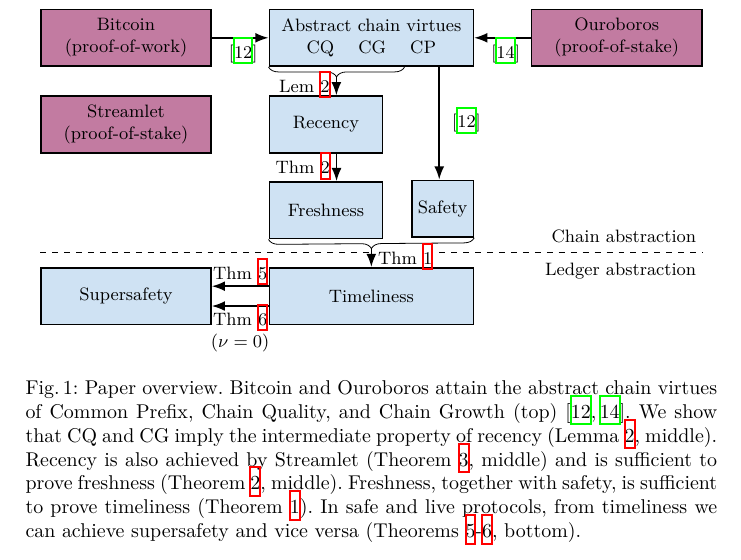
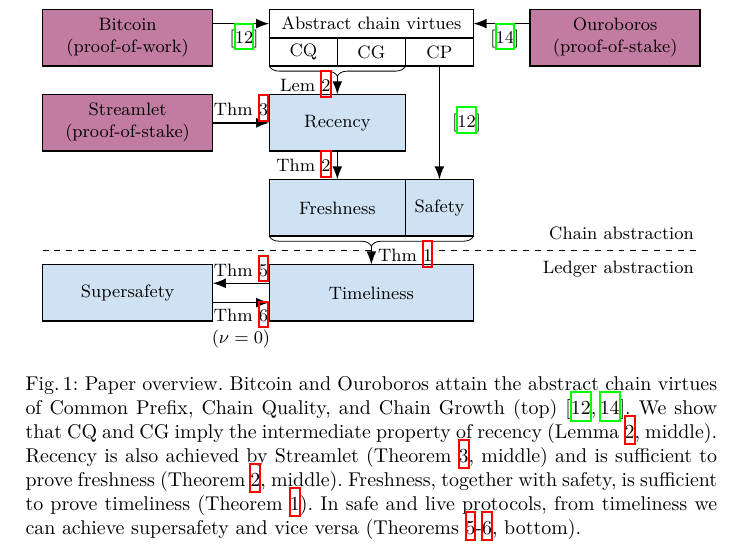
Before and after one commit to tzinas/timeliness, a LaTeX paper (timeliness.tex, which reads introduction.tex): part of page 3 of 19, cut so that both start at the same text. Compiled offline with XeLaTeX; a LaTeX package or settings file that is missing is left out.

Commit message:
figure 1 fixes

```diff
--- a/introduction.tex
+++ b/introduction.tex
@@ -70,7 +70,7 @@
   \definecolor{myblue}{HTML}{cfe2f3}
   \definecolor{mylavender}{HTML}{c27ba1}
   \begin{tikzpicture}[
-    block/.style={draw, thick, align=center, minimum width=3cm, minimum height=1cm},
+    block/.style={draw, thick, align=center, minimum width=3cm, minimum height=1cm, outer sep=0},
     arrow/.style={-Latex, thick},
     lavender/.style={fill=mylavender},
     lightblue/.style={fill=myblue}
@@ -78,46 +78,35 @@
 
     % Main blocks
     \node[block, lavender] (bitcoin) {Bitcoin\\(proof-of-work)};
-    % \node[block, minimum width=3.6cm, minimum height=0.5cm, right=1cm of bitcoin.north east, anchor=north west] (abcv) {Abstract chain virtues};
-    % \node[block, minimum width=1.18cm, minimum height=0.5cm, below=0cm of abcv.south west, anchor=north west] (cq) {CQ};
-    % \node[block, minimum width=1.18cm, minimum height=0.5cm, right=0cm of cq.east, anchor=west] (cg) {CG};
-    % \node[block, minimum width=1.18cm, minimum height=0.5cm, right=0cm of cg.east, anchor=west] (cp) {CP};
-    \node[block, lightblue, minimum width=3.6cm, right=1cm of bitcoin, align=center] (abcv) {Abstract chain virtues\\CQ \quad CG \quad CP};
-    %
-    % \def\abcvWidth{3.6cm}
-    % % abcv node without border
-    % \node[minimum width=\abcvWidth, minimum height=0.5cm, right=1cm of bitcoin.north east, anchor=north west, inner sep=0pt] (abcv) {};
-
-    % % Text for abcv
-    % \node[anchor=north] at (abcv.north) {Abstract chain virtues};
-
-    % % Nodes inside abcv with calculated widths
-    % \node[block, minimum width=\abcvWidth/3, minimum height=0.5cm, below=0cm of abcv.south west, anchor=north west] (cq) {CQ};
-    % \node[block, minimum width=\abcvWidth/3, minimum height=0.5cm, right=0cm of cq.east, anchor=west] (cg) {CG};
-    % \node[block, minimum width=\abcvWidth/3, minimum height=0.5cm, right=0cm of cg.east, anchor=west] (cp) {CP};
+    \node[block, minimum width=3.6cm, minimum height=0.5cm, right=1cm of bitcoin.north east, anchor=north west] (abcv) {Abstract chain virtues};
+    \node[block, minimum width=1.2cm, minimum height=0.5cm, below=0cm of abcv.south west, anchor=north west] (cq) {CQ};
+    \node[block, minimum width=1.2cm, minimum height=0.5cm, right=0cm of cq.east, anchor=west] (cg) {CG};
+    \node[block, minimum width=1.2cm, minimum height=0.5cm, right=0cm of cg.east, anchor=west] (cp) {CP};
 
     \node[block, lavender, right=1cm of abcv.north east, anchor=north west] (ouroboros) {Ouroboros\\(proof-of-stake)};
     \node[block, lavender, below=0.5cm of bitcoin] (streamlet) {Streamlet\\(proof-of-stake)};
-    \node[block, lightblue, right=1cm of streamlet, anchor=west, minimum width=2cm] (recency) {Recency};
-    \node[block, lightblue, below=of recency.south west, anchor=west, minimum width=2cm] (freshness) {Freshness};
-    \node[block, lightblue, below=2.5cm of abcv.south east, anchor=east, minimum width=1cm] (safety) {Safety};
+    \node[block, lightblue, right=1cm of streamlet, anchor=west, minimum width=2.4cm] (recency) {Recency};
+    \node[block, lightblue, below=of recency.south west, anchor=west, minimum width=2.4cm] (freshness) {Freshness};
+    \node[block, lightblue, right=0cm of freshness.east, anchor=west, minimum width=1.2cm] (safety) {Safety};
     \node[block, lightblue, below=of freshness.south west, anchor=west, minimum width=3.6cm] (timeliness) {Timeliness};
     \node[block, lightblue, left=1cm of timeliness, minimum width=3cm] (supersafety) {Supersafety};
 
     %   % Arrows
-    \draw[arrow] (bitcoin.east) -- (abcv.west) node[pos=0.5, below, font=\footnotesize] {\cite{backbone}};
+    \draw[arrow] (abcv.west -| bitcoin.east) -- (abcv.west) node[pos=0.5, below, font=\footnotesize] {\cite{backbone}};
 
-    \draw[arrow] (ouroboros.west) -- (abcv.east) node[pos=0.5, below, font=\footnotesize] {\cite{ouroboros}};
+    \draw[arrow] (abcv.east -| ouroboros.west) -- (abcv.east) node[pos=0.5, below, font=\footnotesize] {\cite{ouroboros}};
 
-    \draw[decorate, decoration={brace, amplitude=5pt, mirror}, thin] (abcv.south west) -- ++(2.4cm,0);
+    \draw[decorate, decoration={brace, amplitude=5pt, mirror}, thin] (cq.south west) -- (cg.south east);
     % Define midpoint of the curly brace
-    \coordinate (braceMid) at ($(abcv.south west)!0.33!(abcv.south east)$);
+    \coordinate (braceMid) at ($(cq.south west)!0.5!(cg.south east)$);
     \draw[arrow] (braceMid) + (0,-5pt) -- (braceMid |- recency.north) node [pos=0.5, left, font=\footnotesize] {Lem~\ref{lem.longest-chain-recency}};
+
+    \draw[arrow] (streamlet.east) -- (recency.west) node [pos=0.5, above, font=\footnotesize] {Thm~\ref{thm.streamlet-recency}};
 
     \coordinate (recencyMid) at ($(recency.south west)+(1.2cm,0)$);
     \draw[arrow] (recencyMid) -- (recencyMid |- freshness.north) node [left, pos=0.5, font=\footnotesize] {Thm~\ref{thm.recency-to-freshness}};
 
-    \coordinate (abcvcp) at ($(abcv.south west)!0.83!(abcv.south east)$);
+    \coordinate (abcvcp) at (cp.south);
     \draw[arrow] (abcvcp) -- (abcvcp |- safety.north) node [right, pos=0.5, font=\footnotesize] {\cite{backbone}};
 
     \draw[decorate, decoration={brace, amplitude=5pt, mirror}, thin] (freshness.south west) -- (safety.south east);
```
Also changed, not shown: introduction.tex (2 more changed lines).
